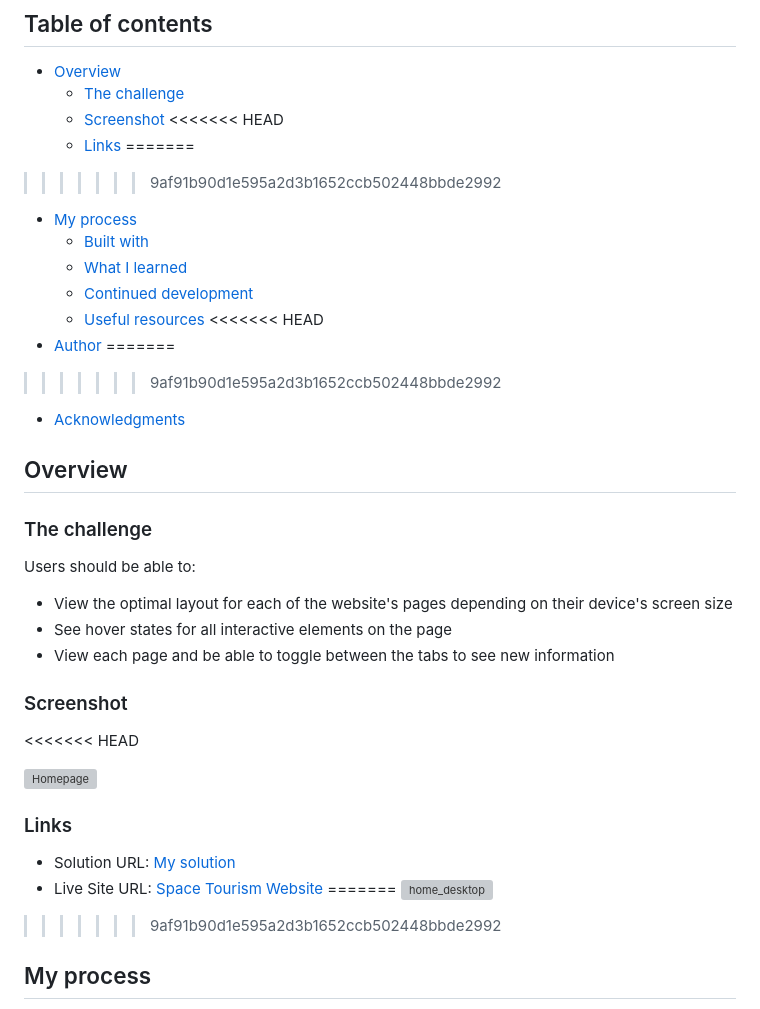
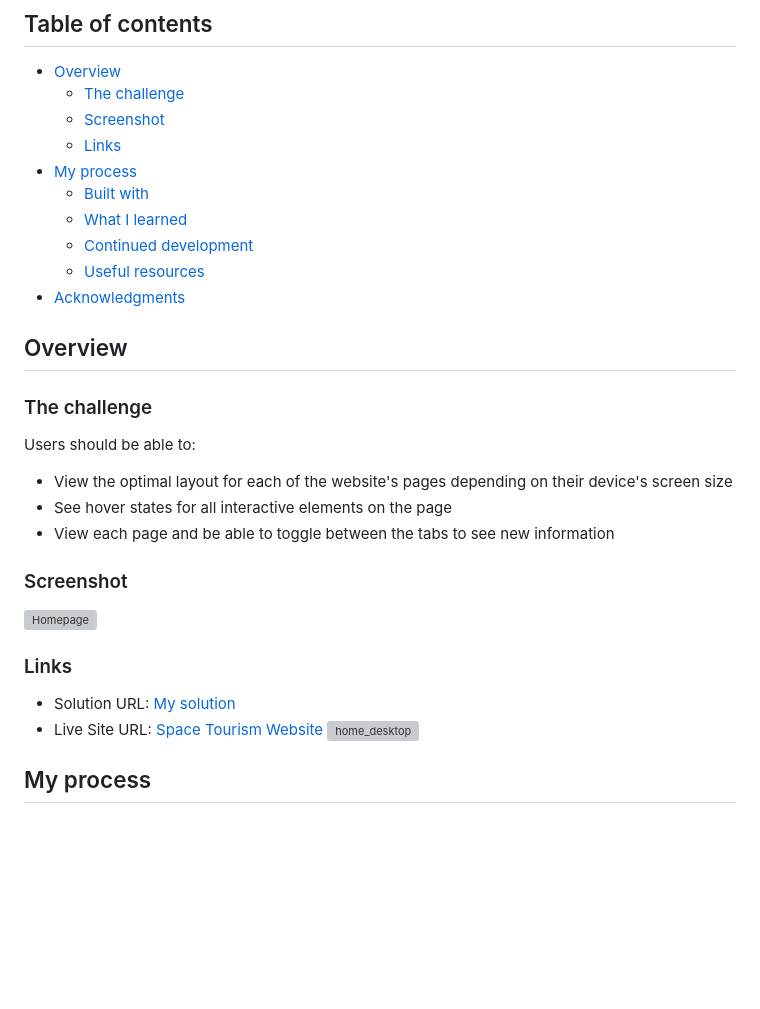
Before and after one commit to MahdiELHasra/Space-Tourism, a Markdown page: README.md, the part around the change. GitHub-like rendering; blank space fills up the shorter version; grey boxes are pictures that could not be loaded.

```diff
--- a/README.md
+++ b/README.md
@@ -7,19 +7,12 @@ This is a solution to the [Space tourism website challenge on Frontend Mentor](h
 - [Overview](#overview)
   - [The challenge](#the-challenge)
   - [Screenshot](#screenshot)
-<<<<<<< HEAD
   - [Links](#links)
-=======
->>>>>>> 9af91b90d1e595a2d3b1652ccb502448bbde2992
 - [My process](#my-process)
   - [Built with](#built-with)
   - [What I learned](#what-i-learned)
   - [Continued development](#continued-development)
   - [Useful resources](#useful-resources)
-<<<<<<< HEAD
-- [Author](#author)
-=======
->>>>>>> 9af91b90d1e595a2d3b1652ccb502448bbde2992
 - [Acknowledgments](#acknowledgments)
 
 ## Overview
@@ -33,7 +26,6 @@ Users should be able to:
 - View each page and be able to toggle between the tabs to see new information
 
 ### Screenshot
-<<<<<<< HEAD
 
 ![Homepage](https://raw.githubusercontent.com/tgharris/space-tourism-website/aa2facfa2befda7df0acba4a976f64f1bb301d86/screenshots/home_desktop.jpeg)
 
@@ -41,9 +33,7 @@ Users should be able to:
 
 - Solution URL: [My solution](https://www.frontendmentor.io/solutions/space-tourism-website-using-semantic-html5-and-css-grid-YuWJs6I1Pr)
 - Live Site URL: [Space Tourism Website](https://tgharris.github.io/space-tourism-website/index.html)
-=======
 ![home_desktop](https://github.com/MahdiELHasra/Space-Trousim/assets/114767917/0732cc3b-32f9-4838-acc5-0a4771120274)
->>>>>>> 9af91b90d1e595a2d3b1652ccb502448bbde2992
 
 ## My process
 Since this is the largest project I have built so far, I decided to follow Kevin Powell's [Build a Space Travel Website](https://scrimba.com/learn/spacetravel) course on [scrimba.com](https://www.scrimba.com/). Upon completing the course, I finished the technology page using the principles and methods I learned along the way. I then decided that I wanted to alter the code to utilize the JSON data, so I rewrote a portion of the codebase to implement the change. Finally, I adjusted the styling for each page to more accurately capture the design in the provided Figma file.
```
